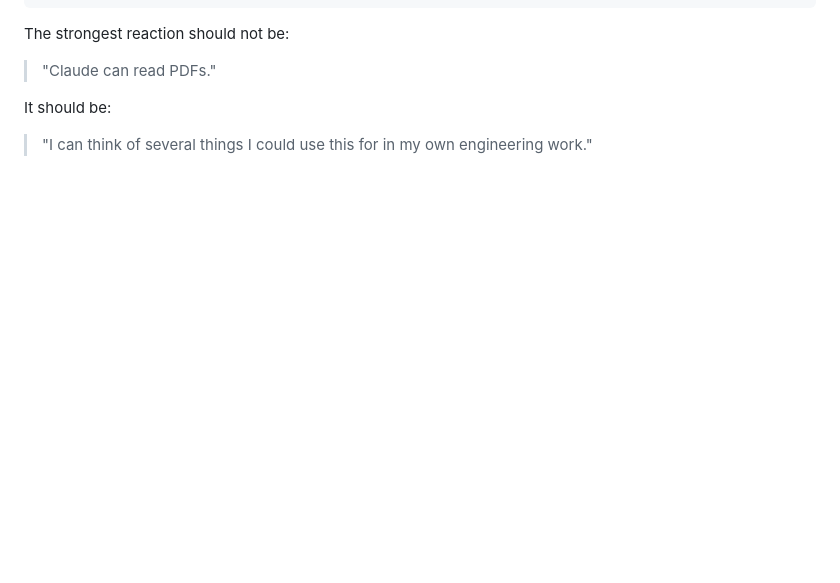
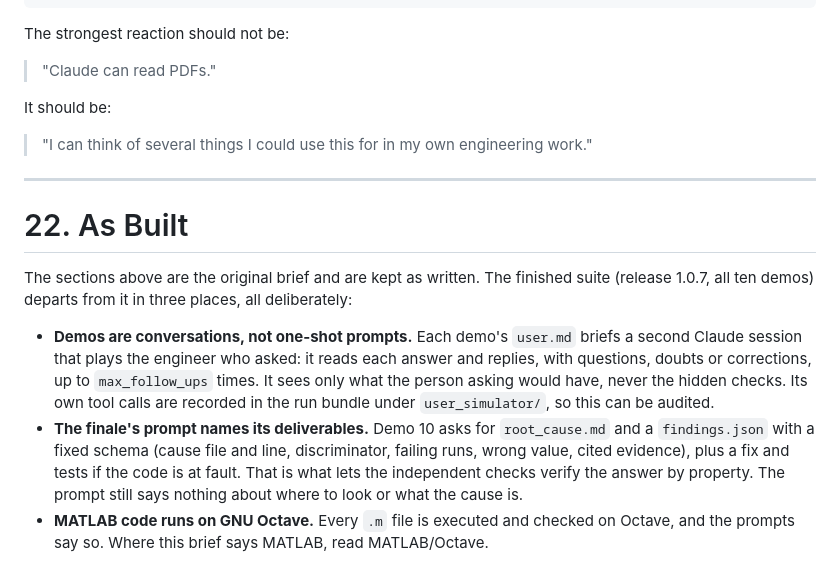
Before and after one commit to RelentlessOldMan/DemoForge, a Markdown page: examples/claude-demo-kit/SPEC.md, the part around the change. Rendered like a GitHub page; blank space fills up the shorter version.

Commit message:
SPEC.md: record where the finished suite departs from the brief
The original brief is kept as written. A new closing section notes the
three deliberate departures: demos are conversations with a simulated
user, the finale's prompt names its deliverables so the checks can
verify the answer, and .m code runs on GNU Octave.

Co-Authored-By: Claude Opus 5.5 <noreply@anthropic.com>
Claude-Session: https://claude.ai/code/session_01KHrqqJzS5YZ6CjqY6qhA4F

```diff
--- a/examples/claude-demo-kit/SPEC.md
+++ b/examples/claude-demo-kit/SPEC.md
@@ -1033,3 +1033,23 @@ The strongest reaction should not be:
 It should be:
 
 > "I can think of several things I could use this for in my own engineering work."
+
+---
+
+# 22. As Built
+
+The sections above are the original brief and are kept as written. The finished suite
+(release 1.0.7, all ten demos) departs from it in three places, all deliberately:
+
+- **Demos are conversations, not one-shot prompts.** Each demo's `user.md` briefs a
+  second Claude session that plays the engineer who asked: it reads each answer and
+  replies, with questions, doubts or corrections, up to `max_follow_ups` times. It sees
+  only what the person asking would have, never the hidden checks. Its own tool calls
+  are recorded in the run bundle under `user_simulator/`, so this can be audited.
+- **The finale's prompt names its deliverables.** Demo 10 asks for `root_cause.md` and
+  a `findings.json` with a fixed schema (cause file and line, discriminator, failing
+  runs, wrong value, cited evidence), plus a fix and tests if the code is at fault. That
+  is what lets the independent checks verify the answer by property. The prompt still
+  says nothing about where to look or what the cause is.
+- **MATLAB code runs on GNU Octave.** Every `.m` file is executed and checked on Octave,
+  and the prompts say so. Where this brief says MATLAB, read MATLAB/Octave.
```
